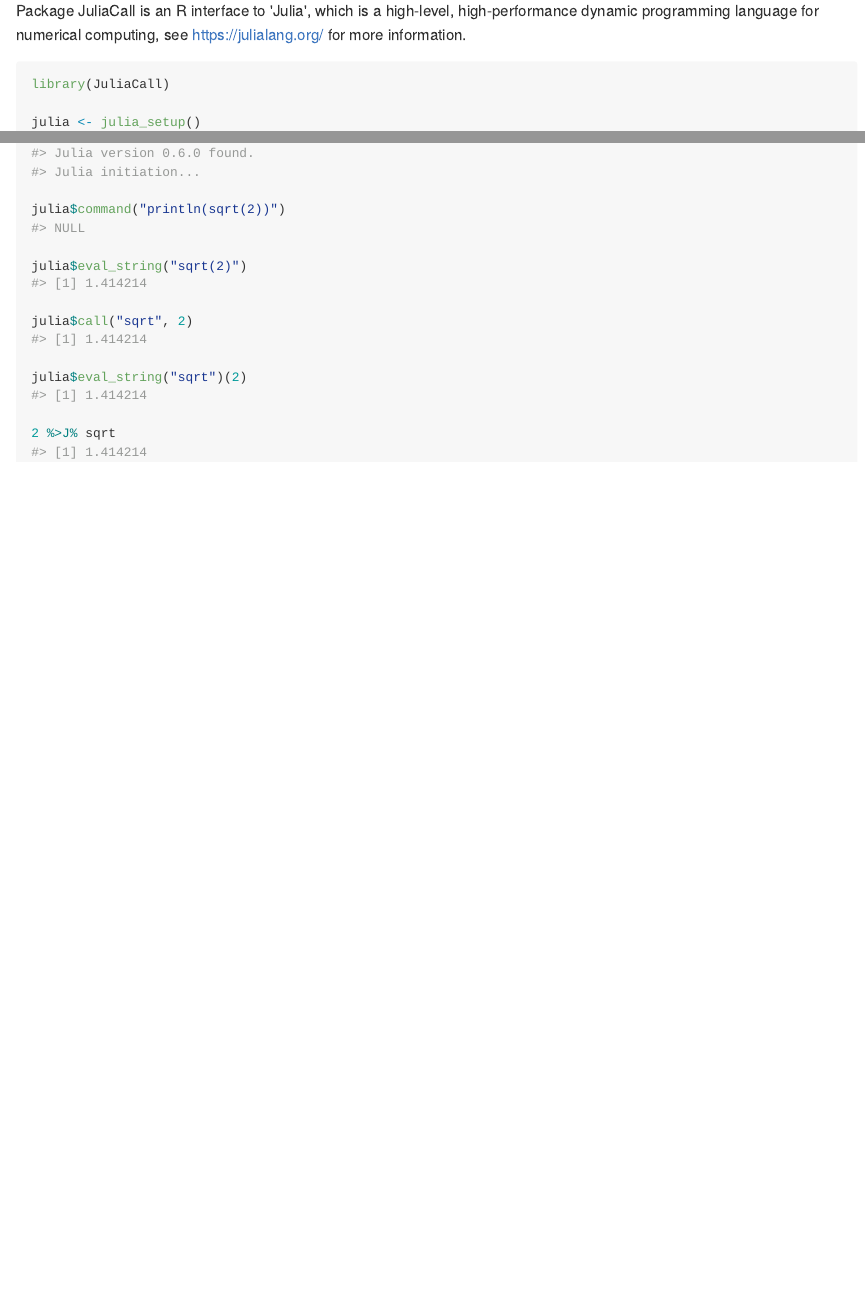
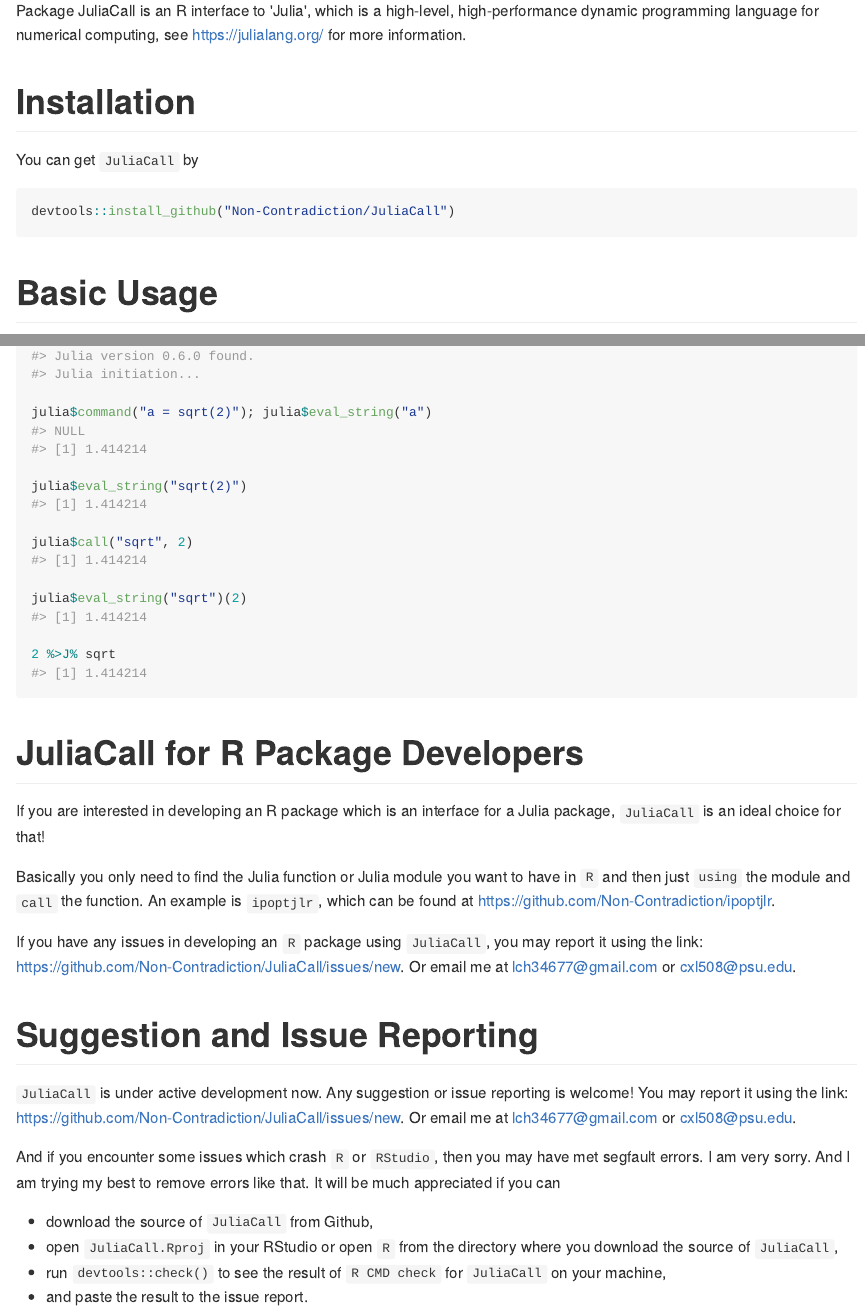
Before and after one commit to Non-Contradiction/JuliaCall, an R Markdown document (README.Rmd): the page in a window 1100 px wide, from 110 px down, and a second part further down, joined at a grey line. The pictures show the output file README.md that the author committed with the source, drawn offline in the style of GitHub; badge pictures from the web are left out.

Commit message:
New README with more details.

````diff
--- a/README.Rmd
+++ b/README.Rmd
@@ -20,12 +20,20 @@
 )
 ```
 
+# Installation
+
+You can get `JuliaCall` by
+```{r eval=FALSE}
+devtools::install_github("Non-Contradiction/JuliaCall")
+```
+
+# Basic Usage
 ```{r}
 library(JuliaCall)
 
 julia <- julia_setup()
 
-julia$command("println(sqrt(2))")
+julia$command("a = sqrt(2)"); julia$eval_string("a")
 
 julia$eval_string("sqrt(2)")
 
@@ -35,3 +43,32 @@
 
 2 %>J% sqrt
 ```
+# JuliaCall for R Package Developers
+
+If you are interested in developing an R package which is an interface for
+a Julia package, `JuliaCall` is an ideal choice for that!
+
+Basically you only need to find the Julia function or Julia module you want to have in `R`
+and then just `using` the module and `call` the function.
+An example is `ipoptjlr`, which can be found at <https://github.com/Non-Contradiction/ipoptjlr>.
+
+If you have any issues in developing an `R` package using `JuliaCall`,
+you may report it using the link: <https://github.com/Non-Contradiction/JuliaCall/issues/new>.
+Or email me at <lch34677@gmail.com> or <cxl508@psu.edu>.
+
+# Suggestion and Issue Reporting
+`JuliaCall` is under active development now.
+Any suggestion or issue reporting is welcome!
+You may report it using the link: <https://github.com/Non-Contradiction/JuliaCall/issues/new>.
+Or email me at <lch34677@gmail.com> or <cxl508@psu.edu>.
+
+And if you encounter some issues which crash `R` or `RStudio`,
+then you may have met segfault errors.
+I am very sorry.
+And I am trying my best to remove errors like that.
+It will be much appreciated if you can
+
+- download the source of `JuliaCall` from Github,
+- open `JuliaCall.Rproj` in your RStudio or open `R` from the directory where you download the source of `JuliaCall`,
+- run `devtools::check()` to see the result of `R CMD check` for `JuliaCall` on your machine,
+- and paste the result to the issue report.
````
Also changed, not shown: README.md.
